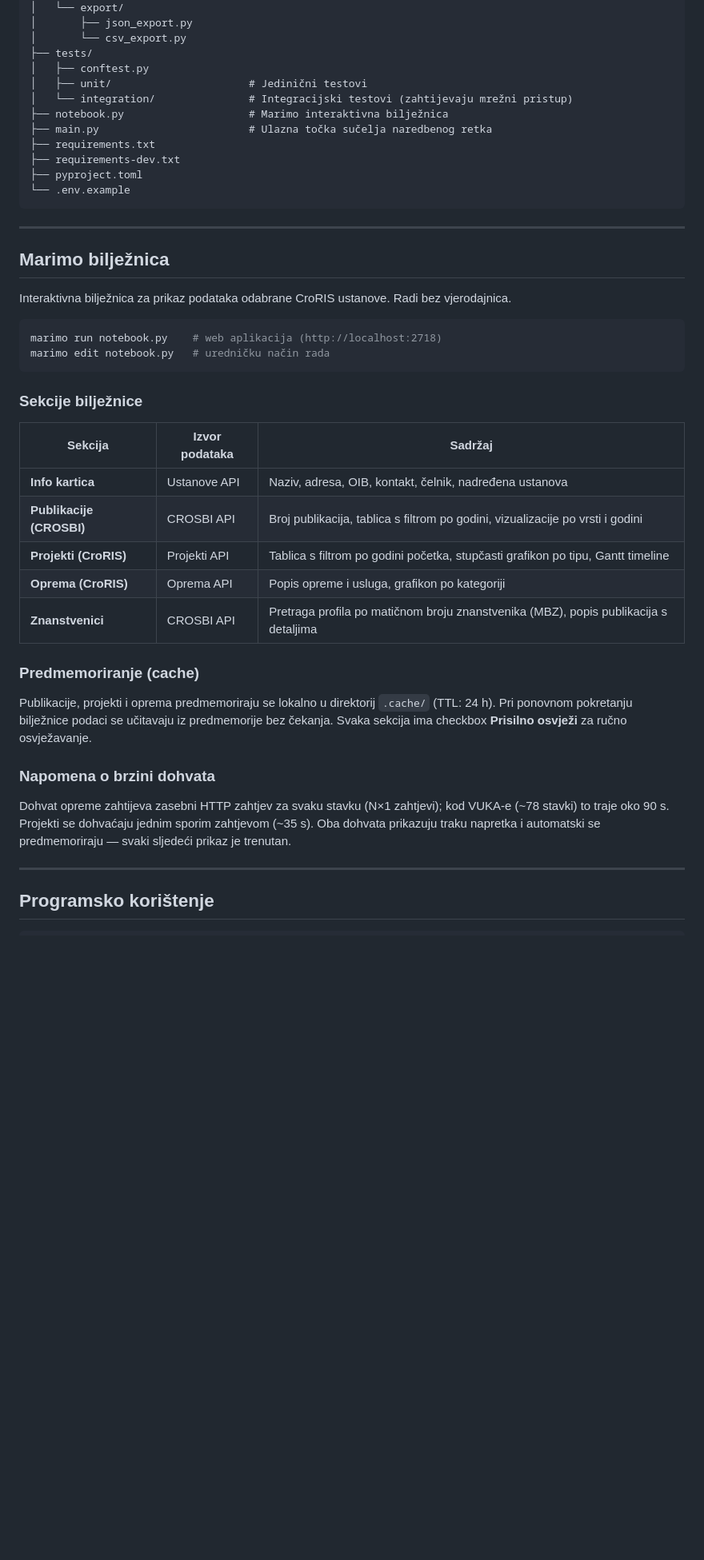
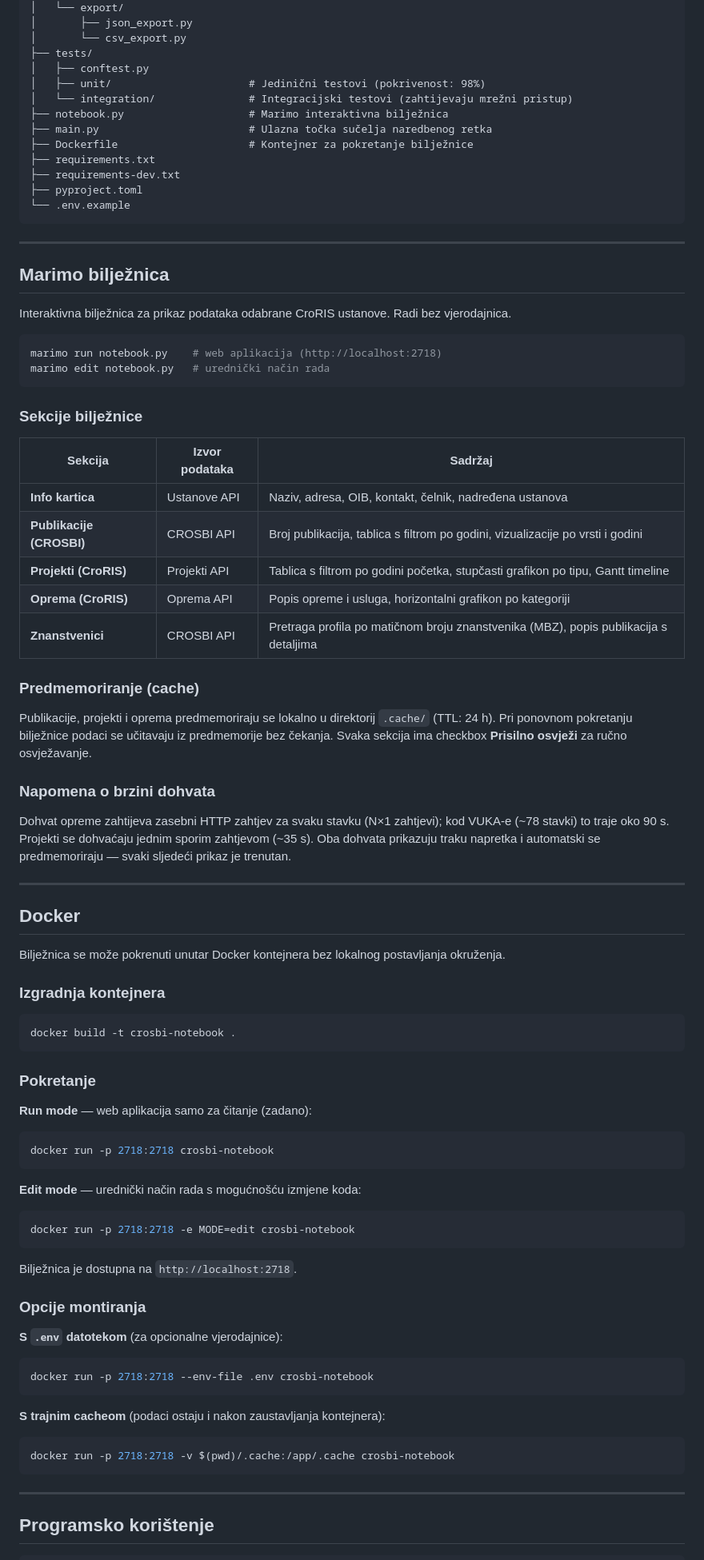
Before and after one commit to vvyroubal/pyCroRIS, a Markdown page: README.md, the part around one of its changes. Shown at 80% size. GitHub-like rendering; blank space fills up the shorter version.

Commit message:
docs: ažuriraj README — Docker sekcija, 98% pokrivenost, novi test fileovi

````diff
--- a/README.md
+++ b/README.md
@@ -107,10 +108,11 @@ pyCroRIS/
 │       └── csv_export.py
 ├── tests/
 │   ├── conftest.py
-│   ├── unit/                      # Jedinični testovi
+│   ├── unit/                      # Jedinični testovi (pokrivenost: 98%)
 │   └── integration/               # Integracijski testovi (zahtijevaju mrežni pristup)
 ├── notebook.py                    # Marimo interaktivna bilježnica
 ├── main.py                        # Ulazna točka sučelja naredbenog retka
+├── Dockerfile                     # Kontejner za pokretanje bilježnice
 ├── requirements.txt
 ├── requirements-dev.txt
 ├── pyproject.toml
@@ -125,7 +127,7 @@ Interaktivna bilježnica za prikaz podataka odabrane CroRIS ustanove. Radi bez v
 
 ```bash
 marimo run notebook.py    # web aplikacija (http://localhost:2718)
-marimo edit notebook.py   # uredničku način rada
+marimo edit notebook.py   # urednički način rada
 ```
 
 ### Sekcije bilježnice
@@ -135,7 +137,7 @@ marimo edit notebook.py   # uredničku način rada
 | **Info kartica** | Ustanove API | Naziv, adresa, OIB, kontakt, čelnik, nadređena ustanova |
 | **Publikacije (CROSBI)** | CROSBI API | Broj publikacija, tablica s filtrom po godini, vizualizacije po vrsti i godini |
 | **Projekti (CroRIS)** | Projekti API | Tablica s filtrom po godini početka, stupčasti grafikon po tipu, Gantt timeline |
-| **Oprema (CroRIS)** | Oprema API | Popis opreme i usluga, grafikon po kategoriji |
+| **Oprema (CroRIS)** | Oprema API | Popis opreme i usluga, horizontalni grafikon po kategoriji |
 | **Znanstvenici** | CROSBI API | Pretraga profila po matičnom broju znanstvenika (MBZ), popis publikacija s detaljima |
 
 ### Predmemoriranje (cache)
@@ -145,6 +147,48 @@ Publikacije, projekti i oprema predmemoriraju se lokalno u direktorij `.cache/`
 ### Napomena o brzini dohvata
 
 Dohvat opreme zahtijeva zasebni HTTP zahtjev za svaku stavku (N×1 zahtjevi); kod VUKA-e (~78 stavki) to traje oko 90 s. Projekti se dohvaćaju jednim sporim zahtjevom (~35 s). Oba dohvata prikazuju traku napretka i automatski se predmemoriraju — svaki sljedeći prikaz je trenutan.
+
+---
+
+## Docker
+
+Bilježnica se može pokrenuti unutar Docker kontejnera bez lokalnog postavljanja okruženja.
+
+### Izgradnja kontejnera
+
+```bash
+docker build -t crosbi-notebook .
+```
+
+### Pokretanje
+
+**Run mode** — web aplikacija samo za čitanje (zadano):
+
+```bash
+docker run -p 2718:2718 crosbi-notebook
+```
+
+**Edit mode** — urednički način rada s mogućnošću izmjene koda:
+
+```bash
+docker run -p 2718:2718 -e MODE=edit crosbi-notebook
+```
+
+Bilježnica je dostupna na `http://localhost:2718`.
+
+### Opcije montiranja
+
+**S `.env` datotekom** (za opcionalne vjerodajnice):
+
+```bash
+docker run -p 2718:2718 --env-file .env crosbi-notebook
+```
+
+**S trajnim cacheom** (podaci ostaju i nakon zaustavljanja kontejnera):
+
+```bash
+docker run -p 2718:2718 -v $(pwd)/.cache:/app/.cache crosbi-notebook
+```
 
 ---
 
````
Also changed, not shown: other parts of README.md (+11 -4 lines).
